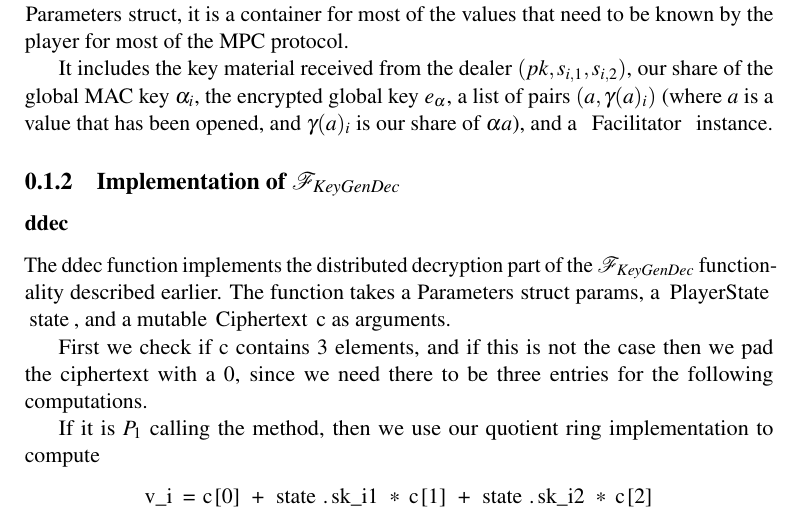
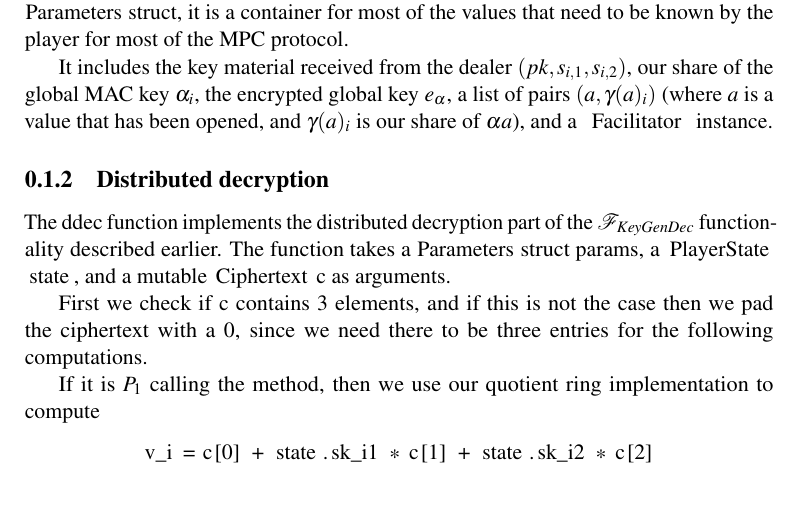
Before and after one commit to Gabaa/homomorphic-encryption-project, a LaTeX document (report/sections/MPCImplementation.tex): part of page 2 of 9, cut so that both start at the same text. Compiled offline with pdfLaTeX.

Commit message:
Renamed section, removed subsection, recompiled report

```diff
--- a/report/sections/MPCImplementation.tex
+++ b/report/sections/MPCImplementation.tex
@@ -58,8 +58,7 @@ The \lstinline{PlayerState} struct is also frequently used in our implementation
 
 It includes the key material received from the dealer $(pk, s_{i,1}, s_{i,2})$, our share of the global MAC key $\alpha_i$, the encrypted global key $e_\alpha$, a list of pairs $(a, \gamma(a)_i)$ (where $a$ is a value that has been opened, and $\gamma(a)_i$ is our share of $\alpha a$), and a \lstinline{Facilitator} instance.
 
-\subsection{Implementation of $\mathcal{F}_{KeyGenDec}$}
-\subsubsection*{ddec}
+\subsection{Distributed decryption}
 The \lstinline{ddec} function implements the distributed decryption part of the $\mathcal{F}_{KeyGenDec}$ functionality described earlier. The function takes a \lstinline{Parameters} struct \lstinline{params}, a \lstinline{PlayerState} \lstinline{state}, and a mutable \lstinline{Ciphertext} \lstinline{c} as arguments.
 
 First we check if \lstinline{c} contains $3$ elements, and if this is not the case then we pad the ciphertext with a $0$, since we need there to be three entries for the following computations.
```
Also changed, not shown: report/main.pdf.
